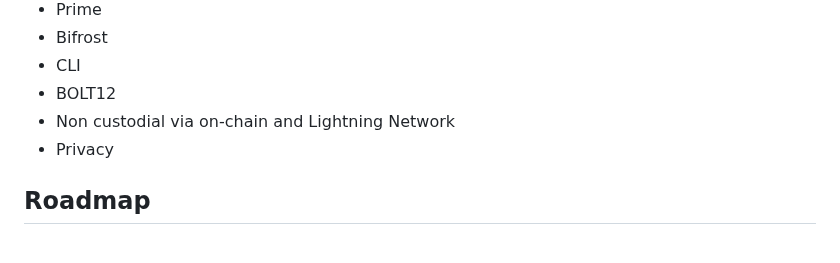
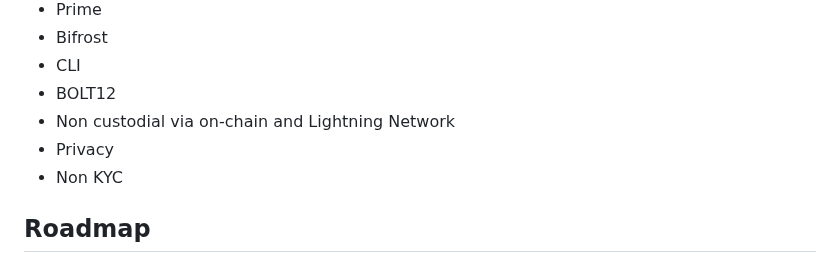
Before and after one commit to BitSwap-BiFi/Bitswap-demo, a Markdown page: README.md, the part around the change. Drawn GitHub-style.

```diff
--- a/README.md
+++ b/README.md
@@ -51,6 +51,7 @@ How there's no lunch free, you can lose sats in these scenarios:
 - BOLT12
 - Non custodial via on-chain and Lightning Network
 - Privacy
+- Non KYC
 
 ## Roadmap
 
```
